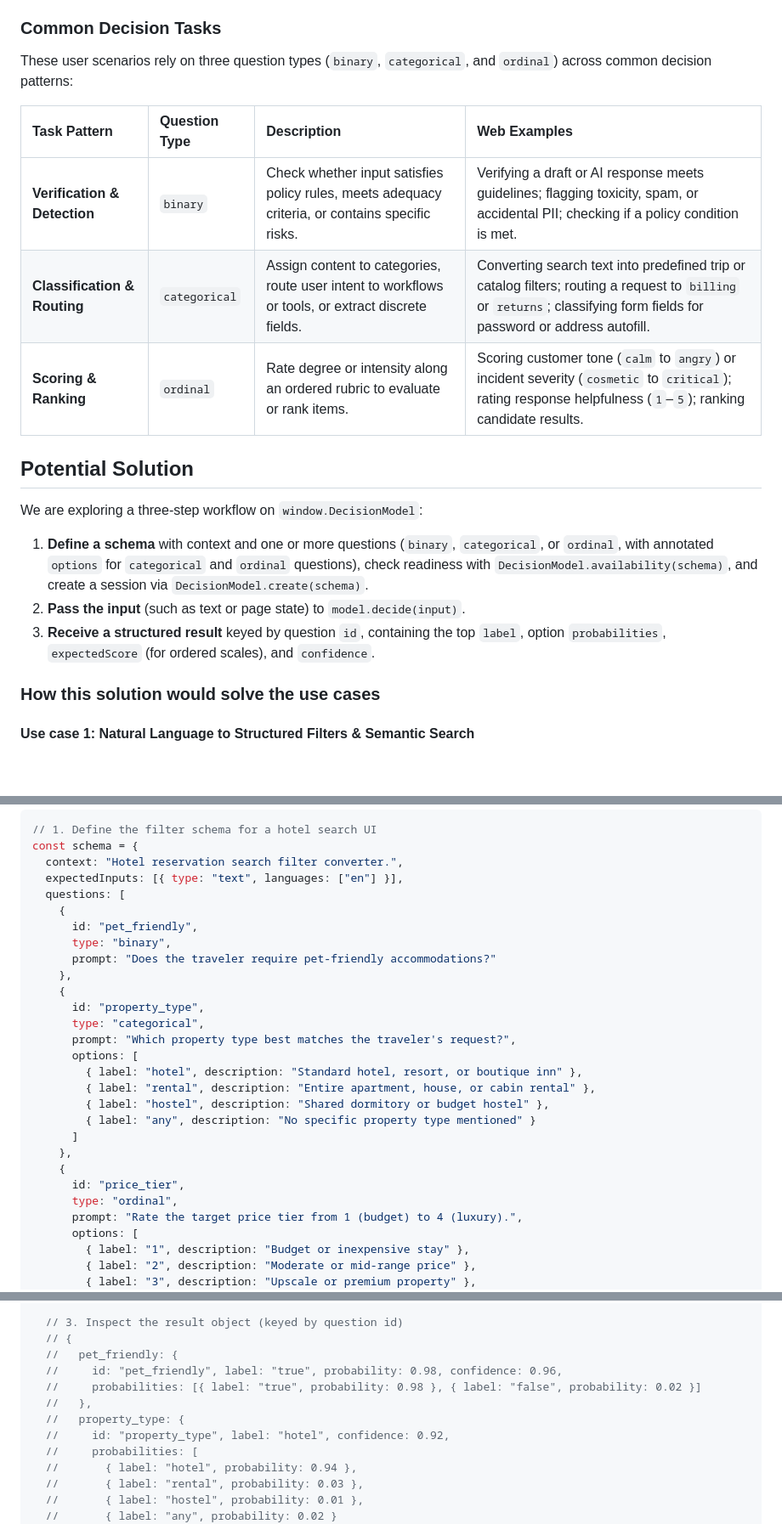
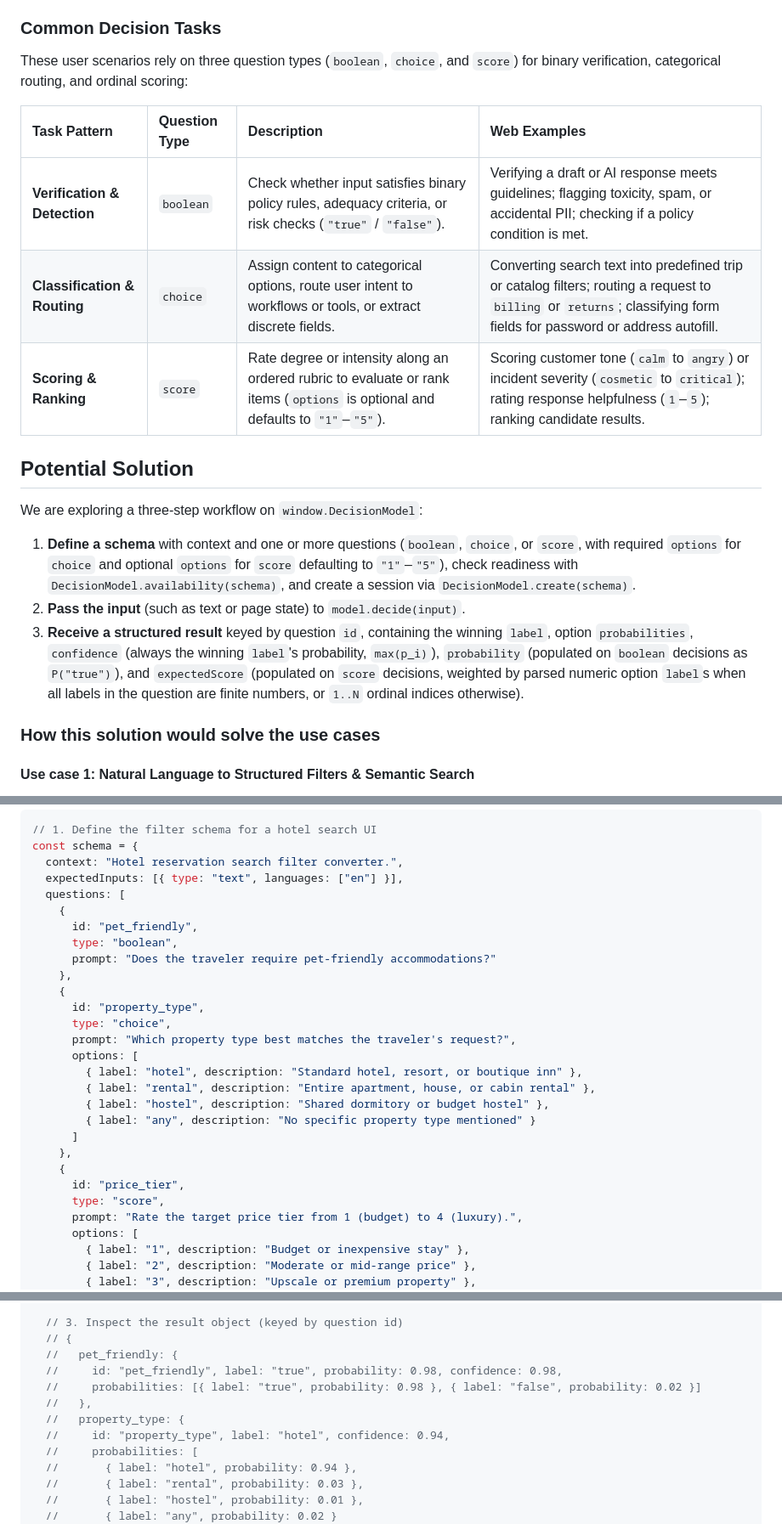
Before and after one commit to explainers-by-googlers/decision-api, a Markdown page: README.md, 3 parts joined by grey strips. Shown at 85% size. Drawn GitHub-style; blank space fills up the shorter version.

Commit message:
Align question types and result semantics with implementation

```diff
--- a/README.md
+++ b/README.md
@@ -67,20 +67,20 @@ Users navigating information-dense pages, complex web forms, or large collection
 
 ### Common Decision Tasks
 
-These user scenarios rely on three question types (`binary`, `categorical`, and `ordinal`) across common decision patterns:
+These user scenarios rely on three question types (`boolean`, `choice`, and `score`) for binary verification, categorical routing, and ordinal scoring:
 
 | Task Pattern | Question Type | Description | Web Examples |
 | :--- | :--- | :--- | :--- |
-| **Verification & Detection** | `binary` | Check whether input satisfies policy rules, meets adequacy criteria, or contains specific risks. | Verifying a draft or AI response meets guidelines; flagging toxicity, spam, or accidental PII; checking if a policy condition is met. |
-| **Classification & Routing** | `categorical` | Assign content to categories, route user intent to workflows or tools, or extract discrete fields. | Converting search text into predefined trip or catalog filters; routing a request to `billing` or `returns`; classifying form fields for password or address autofill. |
-| **Scoring & Ranking** | `ordinal` | Rate degree or intensity along an ordered rubric to evaluate or rank items. | Scoring customer tone (`calm` to `angry`) or incident severity (`cosmetic` to `critical`); rating response helpfulness (`1`–`5`); ranking candidate results. |
+| **Verification & Detection** | `boolean` | Check whether input satisfies binary policy rules, adequacy criteria, or risk checks (`"true"` / `"false"`). | Verifying a draft or AI response meets guidelines; flagging toxicity, spam, or accidental PII; checking if a policy condition is met. |
+| **Classification & Routing** | `choice` | Assign content to categorical options, route user intent to workflows or tools, or extract discrete fields. | Converting search text into predefined trip or catalog filters; routing a request to `billing` or `returns`; classifying form fields for password or address autofill. |
+| **Scoring & Ranking** | `score` | Rate degree or intensity along an ordered rubric to evaluate or rank items (`options` is optional and defaults to `"1"`–`"5"`). | Scoring customer tone (`calm` to `angry`) or incident severity (`cosmetic` to `critical`); rating response helpfulness (`1`–`5`); ranking candidate results. |
 
 ## Potential Solution
 
 We are exploring a three-step workflow on `window.DecisionModel`:
-1. **Define a schema** with context and one or more questions (`binary`, `categorical`, or `ordinal`, with annotated `options` for `categorical` and `ordinal` questions), check readiness with `DecisionModel.availability(schema)`, and create a session via `DecisionModel.create(schema)`.
+1. **Define a schema** with context and one or more questions (`boolean`, `choice`, or `score`, with required `options` for `choice` and optional `options` for `score` defaulting to `"1"`–`"5"`), check readiness with `DecisionModel.availability(schema)`, and create a session via `DecisionModel.create(schema)`.
 2. **Pass the input** (such as text or page state) to `model.decide(input)`.
-3. **Receive a structured result** keyed by question `id`, containing the top `label`, option `probabilities`, `expectedScore` (for ordered scales), and `confidence`.
+3. **Receive a structured result** keyed by question `id`, containing the winning `label`, option `probabilities`, `confidence` (always the winning `label`'s probability, `max(p_i)`), `probability` (populated on `boolean` decisions as `P("true")`), and `expectedScore` (populated on `score` decisions, weighted by parsed numeric option `label`s when all labels in the question are finite numbers, or `1..N` ordinal indices otherwise).
 
 ### How this solution would solve the use cases
 
@@ -96,12 +96,12 @@ const schema = {
   questions: [
     {
       id: "pet_friendly",
-      type: "binary",
+      type: "boolean",
       prompt: "Does the traveler require pet-friendly accommodations?"
     },
     {
       id: "property_type",
-      type: "categorical",
+      type: "choice",
       prompt: "Which property type best matches the traveler's request?",
       options: [
         { label: "hotel", description: "Standard hotel, resort, or boutique inn" },
@@ -112,7 +112,7 @@ const schema = {
     },
     {
       id: "price_tier",
-      type: "ordinal",
+      type: "score",
       prompt: "Rate the target price tier from 1 (budget) to 4 (luxury).",
       options: [
         { label: "1", description: "Budget or inexpensive stay" },
@@ -137,11 +137,11 @@ if (status === "available" || status === "downloadable") {
   // 3. Inspect the result object (keyed by question id)
   // {
   //   pet_friendly: {
-  //     id: "pet_friendly", label: "true", probability: 0.98, confidence: 0.96,
+  //     id: "pet_friendly", label: "true", probability: 0.98, confidence: 0.98,
   //     probabilities: [{ label: "true", probability: 0.98 }, { label: "false", probability: 0.02 }]
   //   },
   //   property_type: {
-  //     id: "property_type", label: "hotel", confidence: 0.92,
+  //     id: "property_type", label: "hotel", confidence: 0.94,
   //     probabilities: [
   //       { label: "hotel", probability: 0.94 },
   //       { label: "rental", probability: 0.03 },
```
Also changed, not shown: other parts of README.md (+6 -6 lines).
